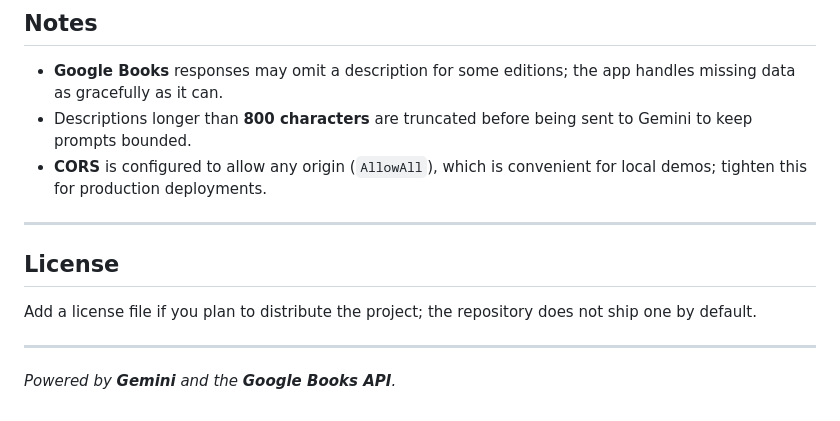
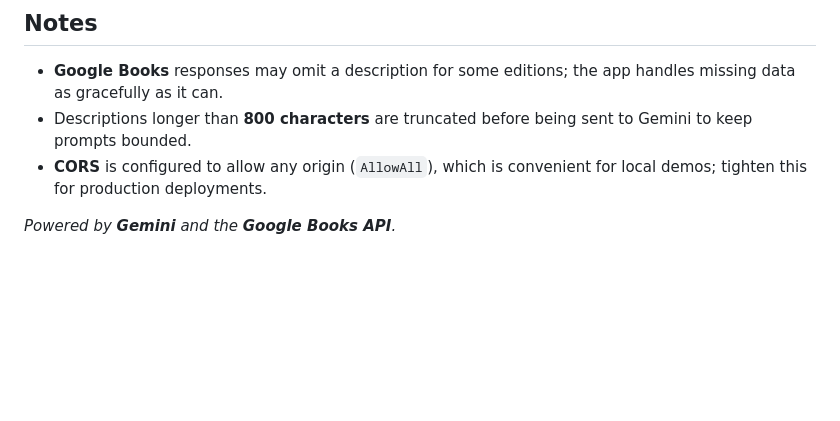
Before and after one commit to robert755/CartePlaylist-Folosind-AI, a Markdown page: README.md, the part around the change. Rendered like a GitHub page; blank space fills up the shorter version.

Commit message:
Remove license section from README
Removed license section from README.md.

```diff
--- a/README.md
+++ b/README.md
@@ -120,12 +120,5 @@ CartePlaylist-Folosind-AI/
 - Descriptions longer than **800 characters** are truncated before being sent to Gemini to keep prompts bounded.
 - **CORS** is configured to allow any origin (`AllowAll`), which is convenient for local demos; tighten this for production deployments.
 
----
-
-## License
-
-Add a license file if you plan to distribute the project; the repository does not ship one by default.
-
----
 
 *Powered by **Gemini** and the **Google Books API**.*
```
